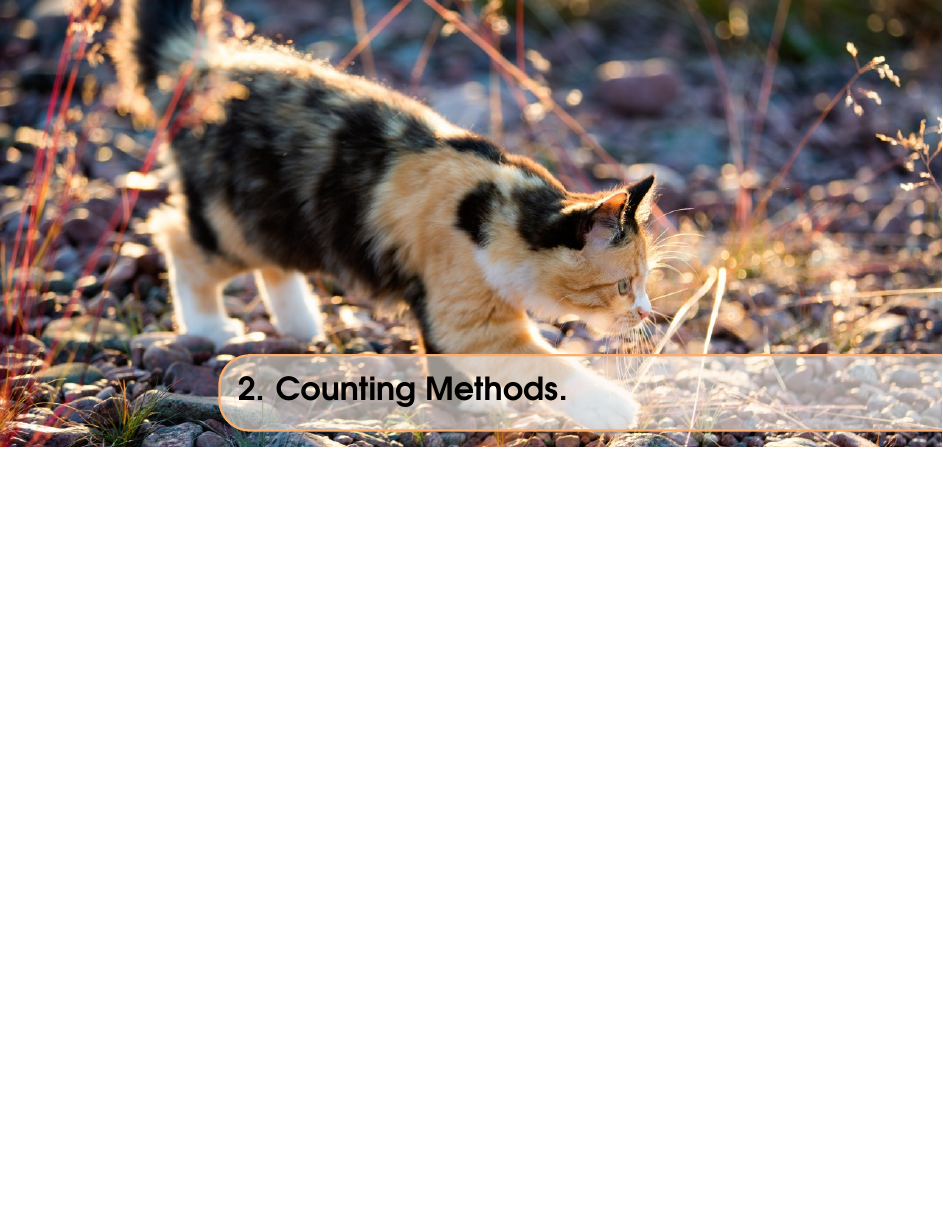
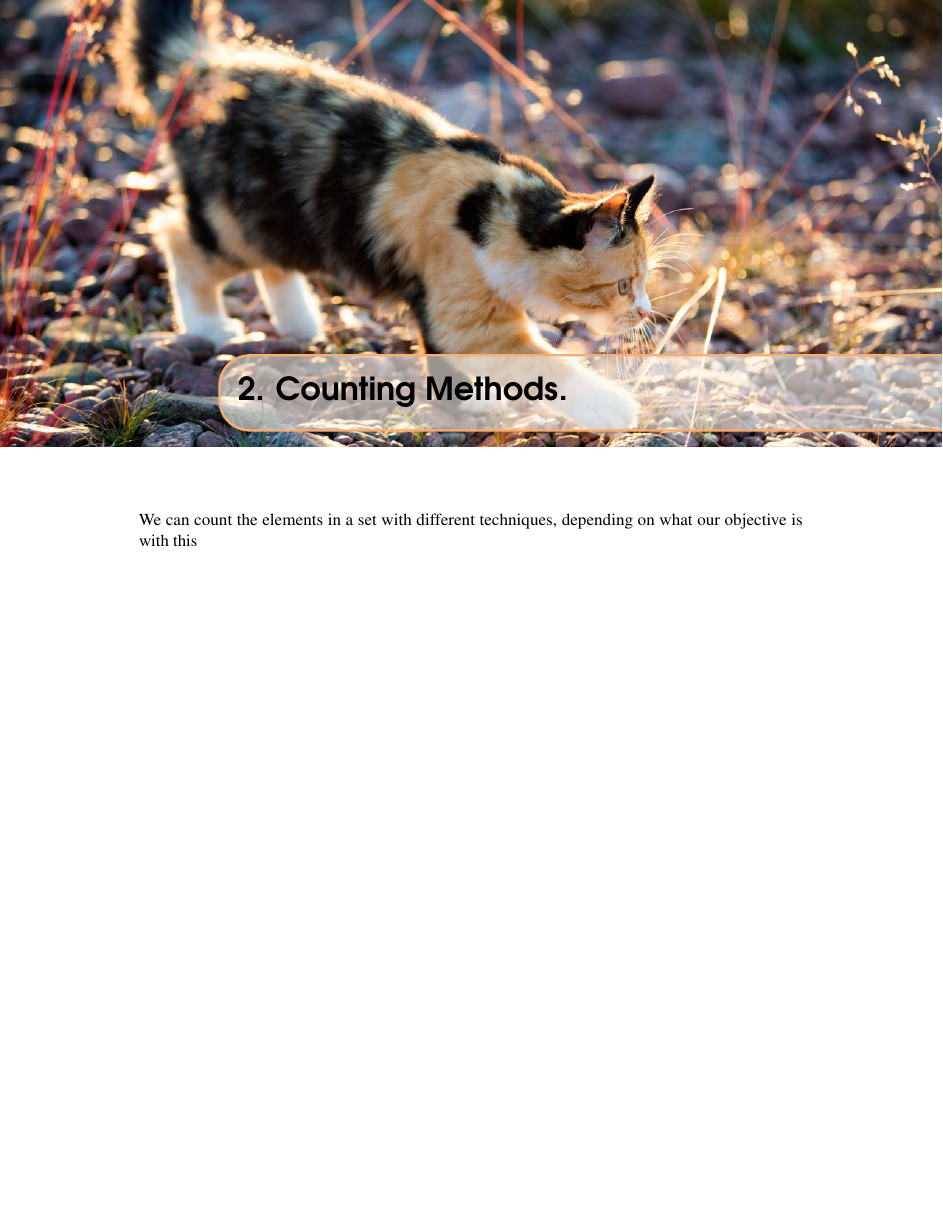
Before and after one commit to XaurDesu/statistics, a LaTeX book (notes/main.tex): page 9 of 11. Compiled offline with pdfLaTeX.

Commit message:
add bonus + changes

```diff
--- a/notes/main.tex
+++ b/notes/main.tex
@@ -285,6 +285,9 @@ the total number of possible results is 3080
 \chapterimage{Heading2.jpg}
 \chapter{Counting Methods.}
 
+We can count the elements in a set with different techniques, depending on what our objective is with this
+
+
 % Simply upload additional images Heading5.jpg, Heading6.jpg etc. into the pictures folder
 
 % \chapterimage{Heading5.jpg}
```
Also changed, not shown: complimentary_work/Proba_I-1_j.torres16.pdf (added), notes/main.pdf, 2 other files.
